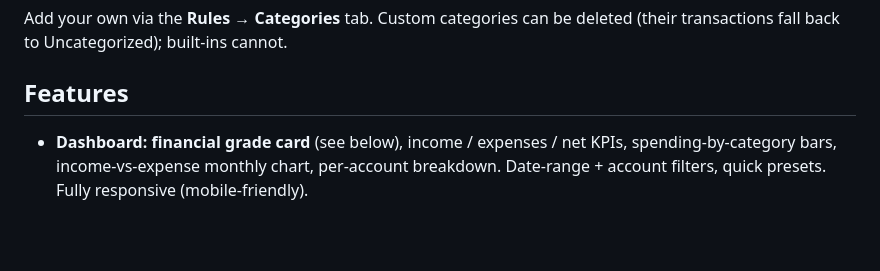
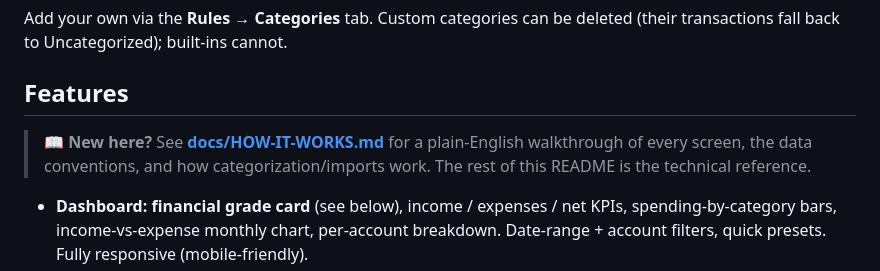
Before and after one commit to red5standinby/finance-tracker, a Markdown page: README.md, the part around the change. Rendered like a GitHub page; blank space fills up the shorter version.

```diff
--- a/README.md
+++ b/README.md
@@ -59,6 +59,10 @@ Add your own via the **Rules → Categories** tab. Custom categories can be dele
 (their transactions fall back to Uncategorized); built-ins cannot.
 
 ## Features
+
+> 📖 **New here?** See **[docs/HOW-IT-WORKS.md](docs/HOW-IT-WORKS.md)** for a
+> plain-English walkthrough of every screen, the data conventions, and how
+> categorization/imports work. The rest of this README is the technical reference.
 
 - **Dashboard:** **financial grade card** (see below), income / expenses / net KPIs,
   spending-by-category bars, income-vs-expense monthly chart, per-account breakdown.
```
Also changed, not shown: docs/HOW-IT-WORKS.md (added, +256 -0 lines).
